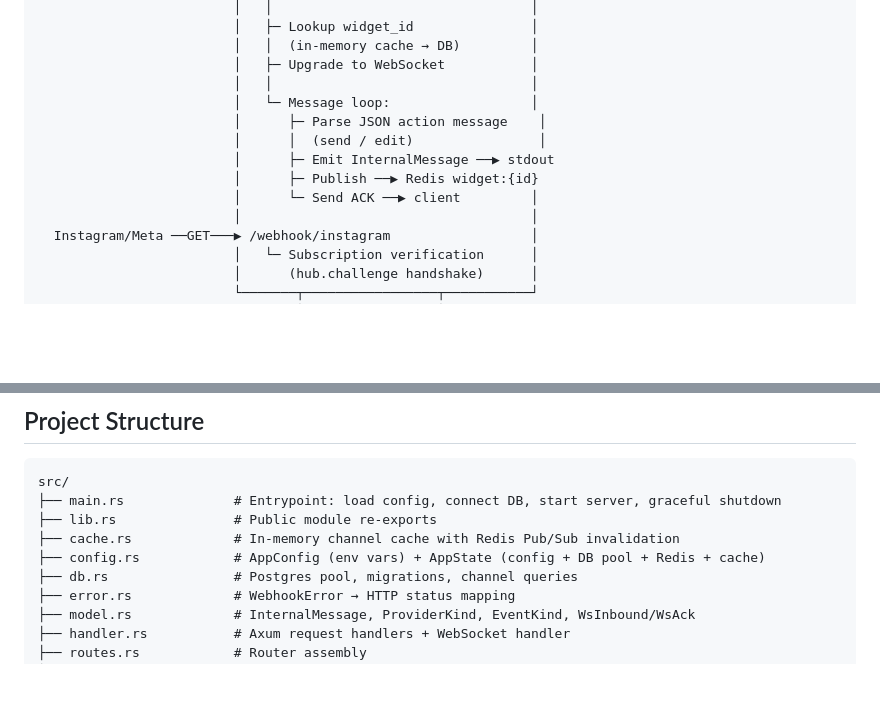
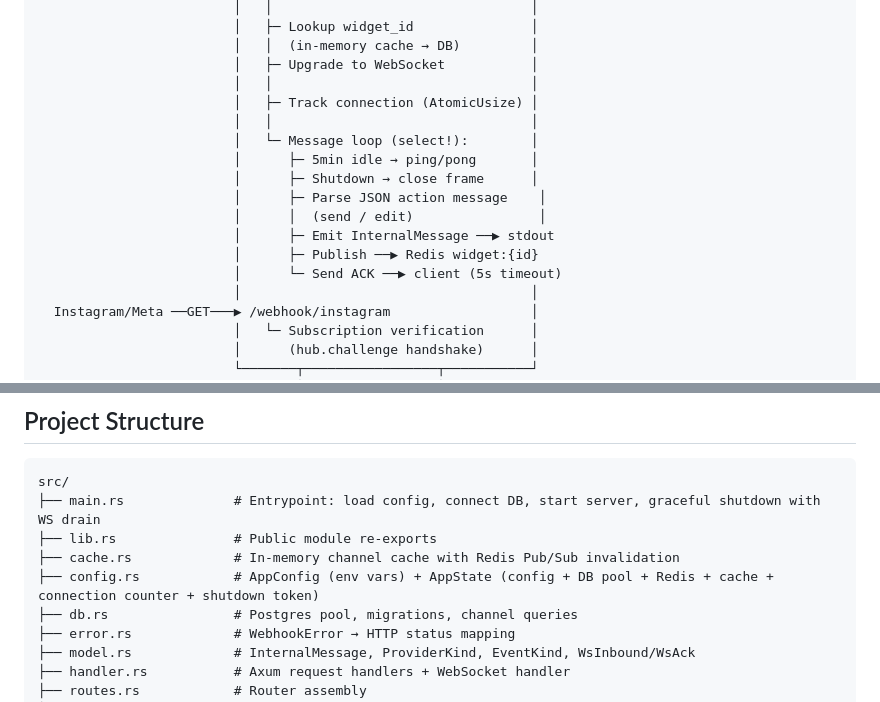
Before and after one commit to Tairesh/chatbridge, a Markdown page: README.md, 2 parts joined by grey strips. Drawn GitHub-style; blank space fills up the shorter version.

````diff
--- a/README.md
+++ b/README.md
@@ -44,12 +44,16 @@ Multi-provider chat bridge for **Instagram**, **Telegram**, and **WebSocket chat
                          │   │  (in-memory cache → DB)         │
                          │   ├─ Upgrade to WebSocket           │
                          │   │                                 │
-                         │   └─ Message loop:                  │
+                         │   ├─ Track connection (AtomicUsize) │
+                         │   │                                 │
+                         │   └─ Message loop (select!):        │
+                         │      ├─ 5min idle → ping/pong       │
+                         │      ├─ Shutdown → close frame      │
                          │      ├─ Parse JSON action message    │
                          │      │  (send / edit)                │
                          │      ├─ Emit InternalMessage ──▶ stdout
                          │      ├─ Publish ──▶ Redis widget:{id}
-                         │      └─ Send ACK ──▶ client         │
+                         │      └─ Send ACK ──▶ client (5s timeout)
                          │                                     │
   Instagram/Meta ──GET───▶ /webhook/instagram                  │
                          │   └─ Subscription verification      │
@@ -103,10 +107,10 @@ Each replica runs a background listener on the `channel_invalidation` topic that
 
 ```
 src/
-├── main.rs              # Entrypoint: load config, connect DB, start server, graceful shutdown
+├── main.rs              # Entrypoint: load config, connect DB, start server, graceful shutdown with WS drain
 ├── lib.rs               # Public module re-exports
 ├── cache.rs             # In-memory channel cache with Redis Pub/Sub invalidation
-├── config.rs            # AppConfig (env vars) + AppState (config + DB pool + Redis + cache)
+├── config.rs            # AppConfig (env vars) + AppState (config + DB pool + Redis + cache + connection counter + shutdown token)
 ├── db.rs                # Postgres pool, migrations, channel queries
 ├── error.rs             # WebhookError → HTTP status mapping
 ├── model.rs             # InternalMessage, ProviderKind, EventKind, WsInbound/WsAck
````
Also changed, not shown: CLAUDE.md (+6 -3 lines).
